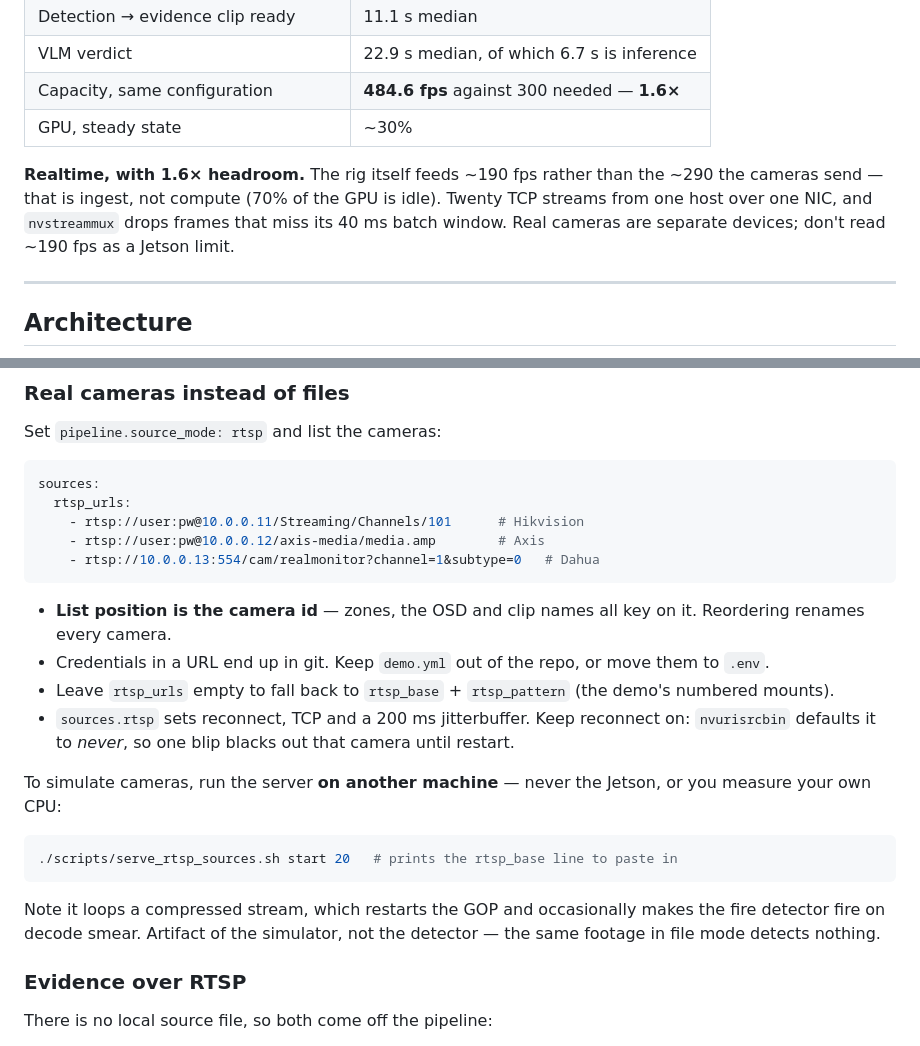
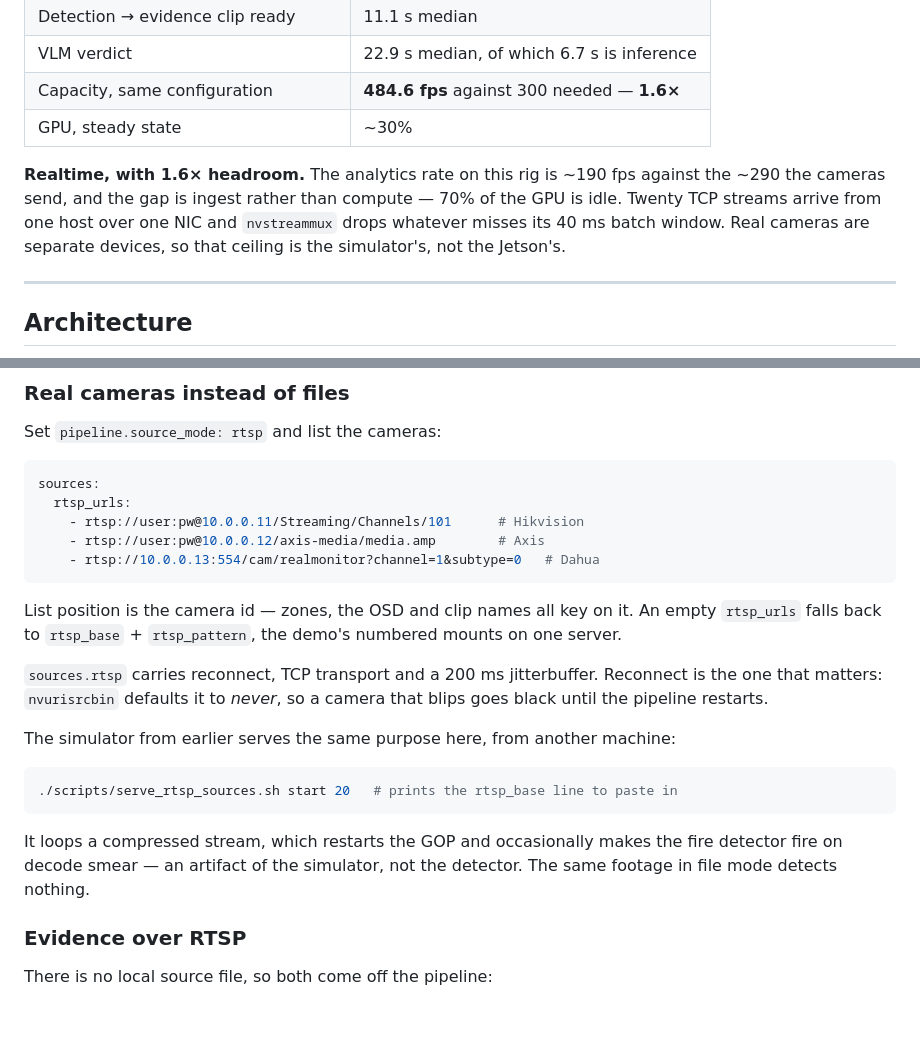
Before and after one commit to agenticpartner/industry_safety_monitoring_system, a Markdown page: README.md, 2 parts joined by grey strips. Rendered like a GitHub page; blank space fills up the shorter version.

Commit message:
Drop the advice voice from the RTSP docs
These sections had drifted into telling the reader what to do — keep this out of the repo, don't
read that number this way — rather than saying what the system does. Credentials also already
have their own section further up, so repeating the warning here was redundant. Same facts,
stated rather than prescribed.

````diff
--- a/README.md
+++ b/README.md
@@ -80,10 +80,10 @@ question is whether it keeps up. Measured on 20 cameras over the LAN:
 | Capacity, same configuration | **484.6 fps** against 300 needed — **1.6×** |
 | GPU, steady state | ~30% |
 
-**Realtime, with 1.6× headroom.** The rig itself feeds ~190 fps rather than the ~290 the cameras
-send — that is ingest, not compute (70% of the GPU is idle). Twenty TCP streams from one host
-over one NIC, and `nvstreammux` drops frames that miss its 40 ms batch window. Real cameras are
-separate devices; don't read ~190 fps as a Jetson limit.
+**Realtime, with 1.6× headroom.** The analytics rate on this rig is ~190 fps against the ~290 the
+cameras send, and the gap is ingest rather than compute — 70% of the GPU is idle. Twenty TCP
+streams arrive from one host over one NIC and `nvstreammux` drops whatever misses its 40 ms batch
+window. Real cameras are separate devices, so that ceiling is the simulator's, not the Jetson's.
 
 ---
 
@@ -298,24 +298,22 @@ sources:
     - rtsp://10.0.0.13:554/cam/realmonitor?channel=1&subtype=0   # Dahua
 ```
 
-- **List position is the camera id** — zones, the OSD and clip names all key on it. Reordering
-  renames every camera.
-- Credentials in a URL end up in git. Keep `demo.yml` out of the repo, or move them to `.env`.
-- Leave `rtsp_urls` empty to fall back to `rtsp_base` + `rtsp_pattern` (the demo's numbered
-  mounts).
-- `sources.rtsp` sets reconnect, TCP and a 200 ms jitterbuffer. Keep reconnect on:
-  `nvurisrcbin` defaults it to *never*, so one blip blacks out that camera until restart.
+List position is the camera id — zones, the OSD and clip names all key on it. An empty
+`rtsp_urls` falls back to `rtsp_base` + `rtsp_pattern`, the demo's numbered mounts on one server.
 
-To simulate cameras, run the server **on another machine** — never the Jetson, or you measure
-your own CPU:
+`sources.rtsp` carries reconnect, TCP transport and a 200 ms jitterbuffer. Reconnect is the one
+that matters: `nvurisrcbin` defaults it to *never*, so a camera that blips goes black until the
+pipeline restarts.
+
+The simulator from earlier serves the same purpose here, from another machine:
 
 ```bash
 ./scripts/serve_rtsp_sources.sh start 20   # prints the rtsp_base line to paste in
 ```
 
-Note it loops a compressed stream, which restarts the GOP and occasionally makes the fire
-detector fire on decode smear. Artifact of the simulator, not the detector — the same footage in
-file mode detects nothing.
+It loops a compressed stream, which restarts the GOP and occasionally makes the fire detector
+fire on decode smear — an artifact of the simulator, not the detector. The same footage in file
+mode detects nothing.
 
 ### Evidence over RTSP
 
````
